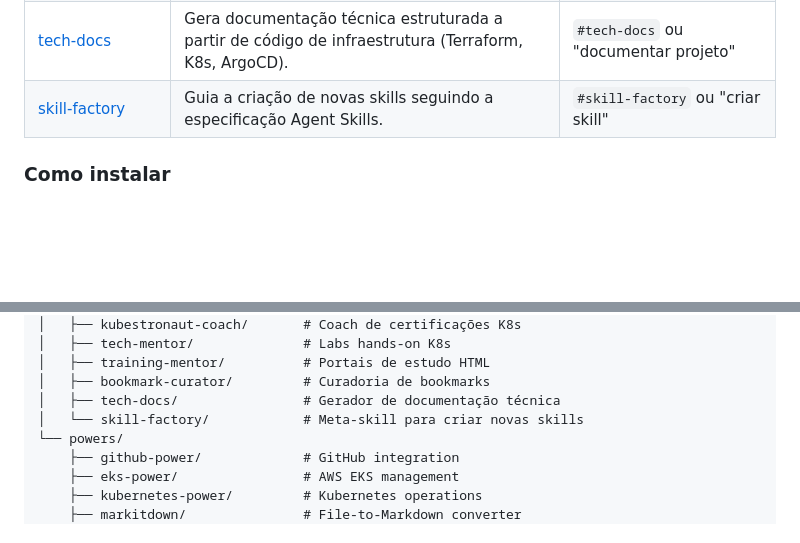
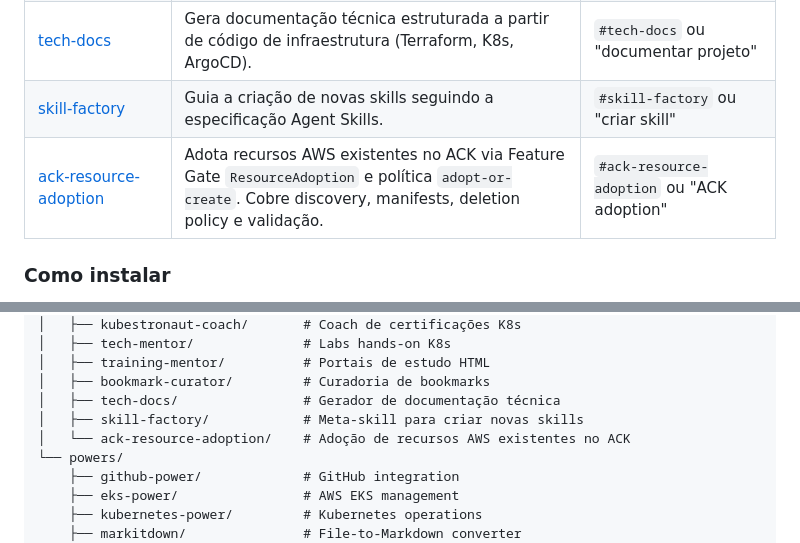
Before and after one commit to brunokktro/KIRO, a Markdown page: README.md, 2 parts joined by grey strips. Drawn GitHub-style; blank space fills up the shorter version.

Commit message:
feat(skills): add ack-resource-adoption skill

```diff
--- a/README.md
+++ b/README.md
@@ -108,6 +108,7 @@ O `SKILL.md` contém um frontmatter YAML (`name`, `description`) e o corpo com i
 | [bookmark-curator](skills/bookmark-curator/) | Processa exports de bookmarks do Firefox, categoriza, resume e gera um feed visual HTML. | `#bookmark-curator` ou "organizar bookmarks" |
 | [tech-docs](skills/tech-docs/) | Gera documentação técnica estruturada a partir de código de infraestrutura (Terraform, K8s, ArgoCD). | `#tech-docs` ou "documentar projeto" |
 | [skill-factory](skills/skill-factory/) | Guia a criação de novas skills seguindo a especificação Agent Skills. | `#skill-factory` ou "criar skill" |
+| [ack-resource-adoption](skills/ack-resource-adoption/) | Adota recursos AWS existentes no ACK via Feature Gate `ResourceAdoption` e política `adopt-or-create`. Cobre discovery, manifests, deletion policy e validação. | `#ack-resource-adoption` ou "ACK adoption" |
 
 ### Como instalar
 
@@ -192,7 +193,8 @@ KIRO/
 │   ├── training-mentor/          # Portais de estudo HTML
 │   ├── bookmark-curator/         # Curadoria de bookmarks
 │   ├── tech-docs/                # Gerador de documentação técnica
-│   └── skill-factory/            # Meta-skill para criar novas skills
+│   ├── skill-factory/            # Meta-skill para criar novas skills
+│   └── ack-resource-adoption/    # Adoção de recursos AWS existentes no ACK
 └── powers/
     ├── github-power/             # GitHub integration
     ├── eks-power/                # AWS EKS management
```
